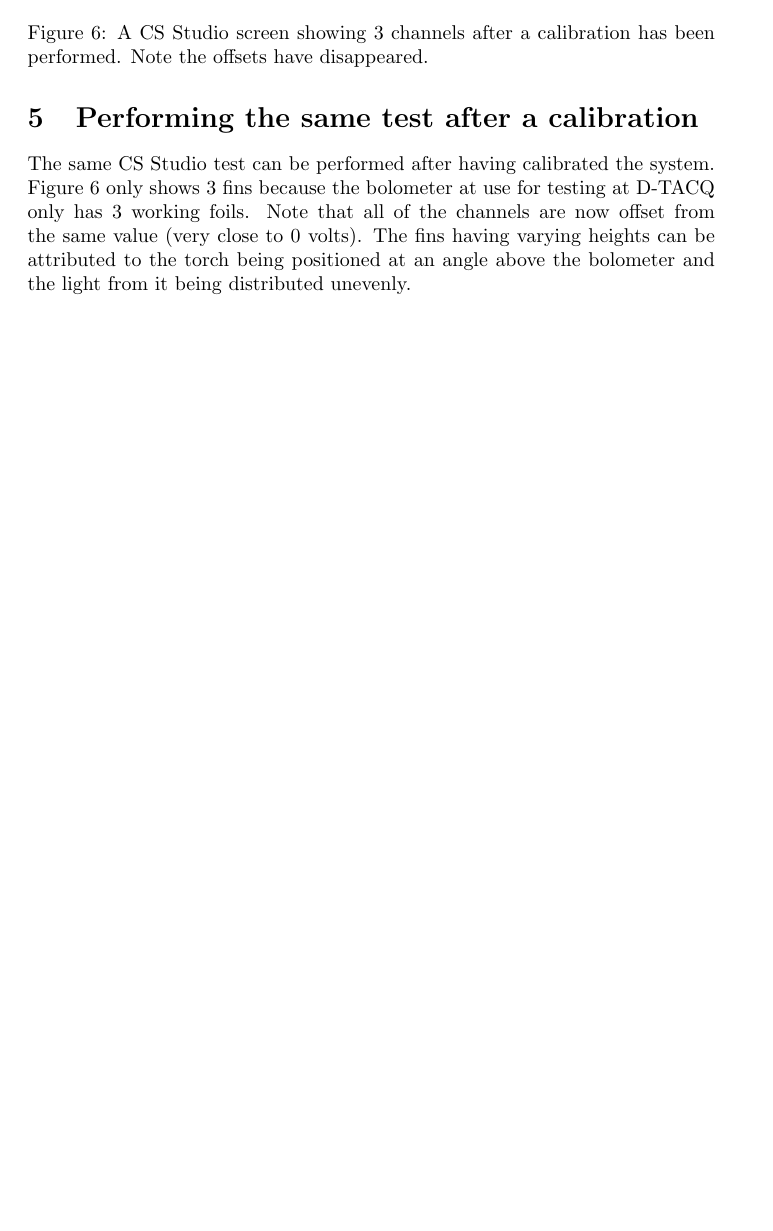
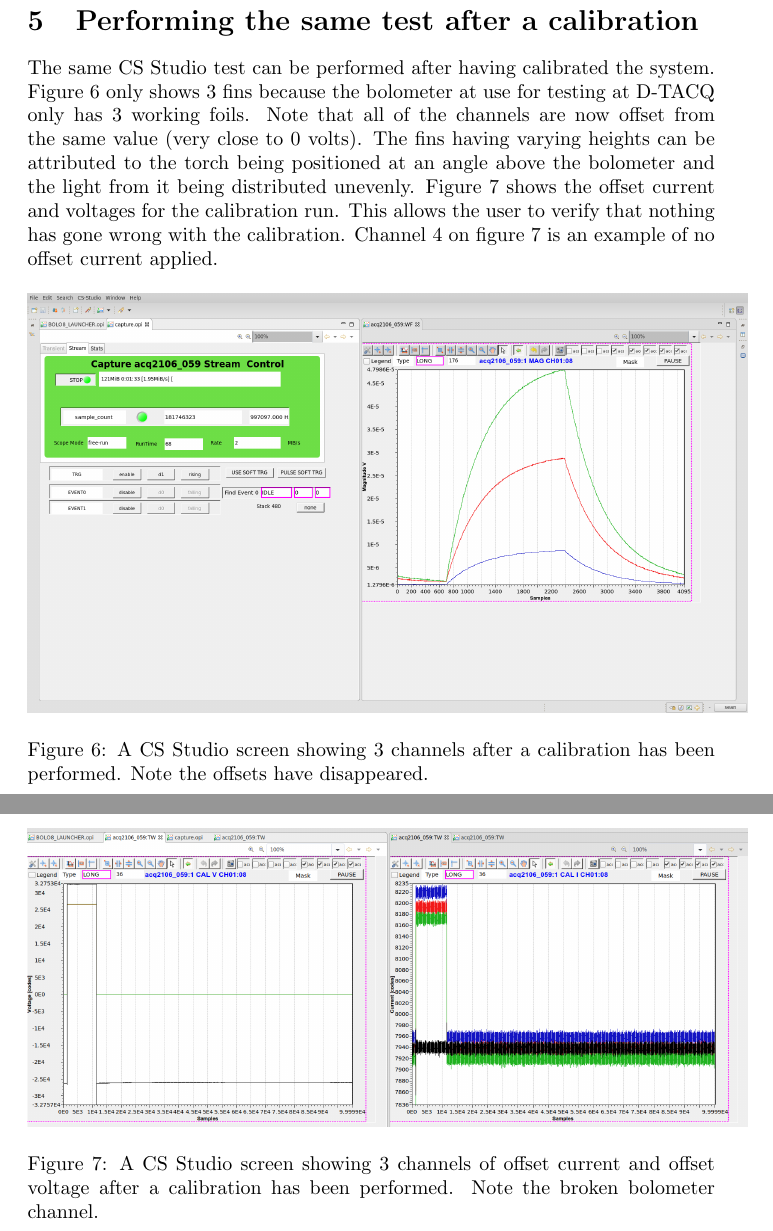
Before and after one commit to seanalsop/bolo_quickstart, a LaTeX document (bolo_quickstart.tex): part of page 6 of 6 before the commit and two parts of pages 6 and 7 of 7 after it, the two joined at a grey line, cut so that both start at the same text, the shorter picture padded with empty space. Compiled offline with pdfLaTeX.

Commit message:
Added a new image to the doc showing current and voltage

```diff
--- a/bolo_quickstart.tex
+++ b/bolo_quickstart.tex
@@ -121,12 +121,22 @@ The same CS Studio test can be performed after having calibrated the system.
 Figure \ref{3fincal} only shows 3 fins because the bolometer at use for testing at D-TACQ only has 3 working foils.
 Note that all of the channels are now offset from the same value (very close to 0 volts).
 The fins having varying heights can be attributed to the torch being positioned at an angle above the bolometer and the light from it being distributed unevenly.
+Figure \ref{currentvoltage} shows the offset current and voltages for the calibration run.
+This allows the user to verify that nothing has gone wrong with the calibration.
+Channel 4 on figure \ref{currentvoltage} is an example of no offset current applied.
 
-\begin{figure}
+\begin{figure} [hbt!]
 	\centering
 	\includegraphics[width=5.0in]{images/3-fin-cal.png}
 	\caption{A CS Studio screen showing 3 channels after a calibration has been performed. Note the offsets have disappeared.}
 	\label{3fincal}
+\end{figure}
+
+\begin{figure} [hbt!]
+	\centering
+	\includegraphics[width=5.0in]{images/bolo-css-current-volts.png}
+	\caption{A CS Studio screen showing 3 channels of offset current and offset voltage after a calibration has been performed. Note the broken bolometer channel.}
+	\label{currentvoltage}
 \end{figure}
 
 
```
Also changed, not shown: bolo_quickstart.tex (10 more changed lines).
